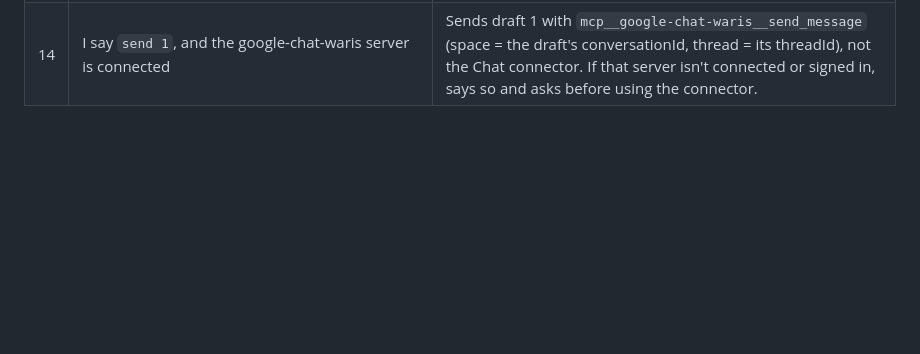
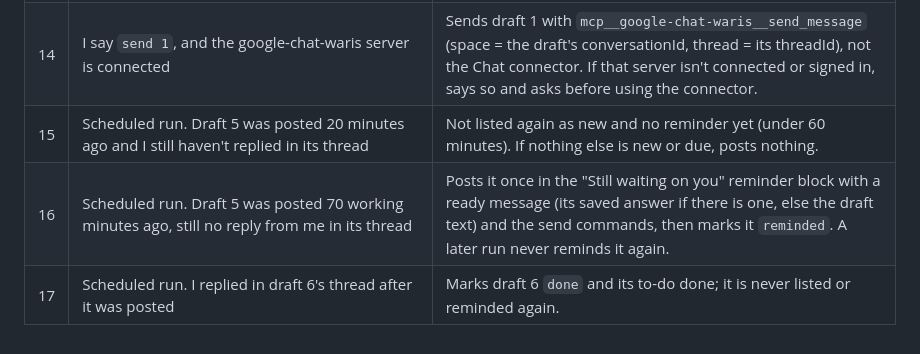
Before and after one commit to wariszargardev/waris-claude-engine, a Markdown page: skills/chat-mentions-watch/tests.md, the part around the change. Drawn GitHub-style; blank space fills up the shorter version.

```diff
--- a/skills/chat-mentions-watch/tests.md
+++ b/skills/chat-mentions-watch/tests.md
@@ -20,3 +20,6 @@ Cases are based on real mentions (2026-09-29 → 2026-10-29) and my real first r
 | 12 | Later I say `send 2 answer`, and draft 2 has no saved answer | Says there is no answer draft for 2 and sends nothing. |
 | 13 | I say `review 4` | Loads draft 4 from the state file, runs the reply skill's fact-check on that message, shows the answer draft and sources, saves it as draft 4's answer, and sends only after `send 4 answer`. |
 | 14 | I say `send 1`, and the google-chat-waris server is connected | Sends draft 1 with `mcp__google-chat-waris__send_message` (space = the draft's conversationId, thread = its threadId), not the Chat connector. If that server isn't connected or signed in, says so and asks before using the connector. |
+| 15 | Scheduled run. Draft 5 was posted 20 minutes ago and I still haven't replied in its thread | Not listed again as new and no reminder yet (under 60 minutes). If nothing else is new or due, posts nothing. |
+| 16 | Scheduled run. Draft 5 was posted 70 working minutes ago, still no reply from me in its thread | Posts it once in the "Still waiting on you" reminder block with a ready message (its saved answer if there is one, else the draft text) and the send commands, then marks it `reminded`. A later run never reminds it again. |
+| 17 | Scheduled run. I replied in draft 6's thread after it was posted | Marks draft 6 `done` and its to-do done; it is never listed or reminded again. |
```
Also changed, not shown: routines/chat-mentions-watch/SKILL.md (added, +10 -0 lines), skills/chat-mentions-watch/SKILL.md (+17 -7 lines).
